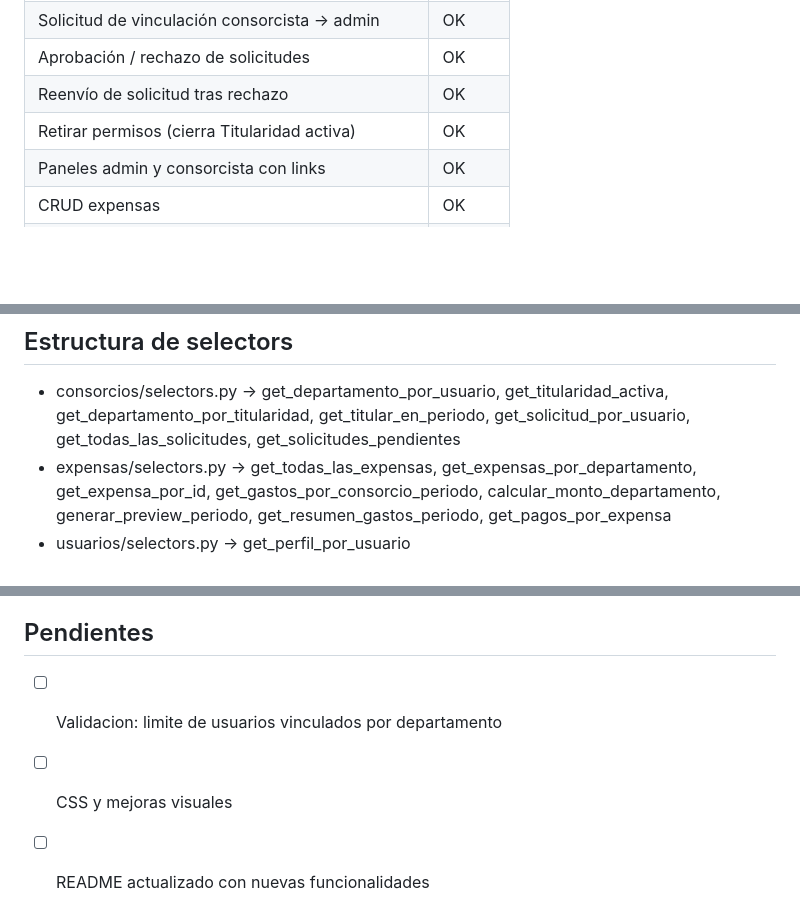
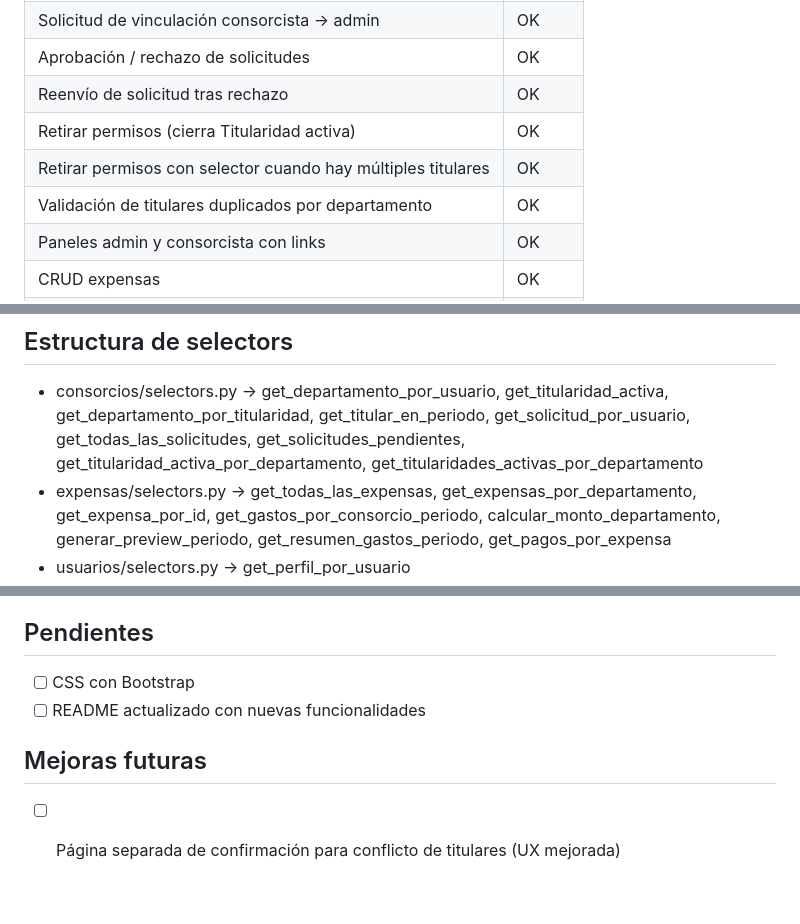
Before and after one commit to gogoroisler/TP-FINAL-BACKEND--IFTS18, a Markdown page: ESTADO_TP.md, 3 parts joined by grey strips. Rendered like a GitHub page; blank space fills up the shorter version.

Commit message:
docs: actualizar ESTADO_TP con validación de titulares

```diff
--- a/ESTADO_TP.md
+++ b/ESTADO_TP.md
@@ -34,6 +34,8 @@ git add . && git commit -m "mensaje" && git push tpfinal borrador
 | Aprobación / rechazo de solicitudes | OK |
 | Reenvío de solicitud tras rechazo | OK |
 | Retirar permisos (cierra Titularidad activa) | OK |
+| Retirar permisos con selector cuando hay múltiples titulares | OK |
+| Validación de titulares duplicados por departamento | OK |
 | Paneles admin y consorcista con links | OK |
 | CRUD expensas | OK |
 | Gastos ordinarios y extraordinarios por proveedor | OK |
@@ -64,7 +66,9 @@ git add . && git commit -m "mensaje" && git push tpfinal borrador
 - consorcios/selectors.py -> get_departamento_por_usuario, get_titularidad_activa,
                              get_departamento_por_titularidad, get_titular_en_periodo,
                              get_solicitud_por_usuario, get_todas_las_solicitudes,
-                             get_solicitudes_pendientes
+                             get_solicitudes_pendientes,
+                             get_titularidad_activa_por_departamento,
+                             get_titularidades_activas_por_departamento
 - expensas/selectors.py   -> get_todas_las_expensas, get_expensas_por_departamento,
                              get_expensa_por_id, get_gastos_por_consorcio_periodo,
                              calcular_monto_departamento, generar_preview_periodo,
@@ -105,6 +109,8 @@ git add . && git commit -m "mensaje" && git push tpfinal borrador
 /mis-avisos/                           -> MisAvisosView
 
 ## Pendientes
-- [ ] Validacion: limite de usuarios vinculados por departamento
-- [ ] CSS y mejoras visuales
+- [ ] CSS con Bootstrap
 - [ ] README actualizado con nuevas funcionalidades
+
+## Mejoras futuras
+- [ ] Página separada de confirmación para conflicto de titulares (UX mejorada)
```
